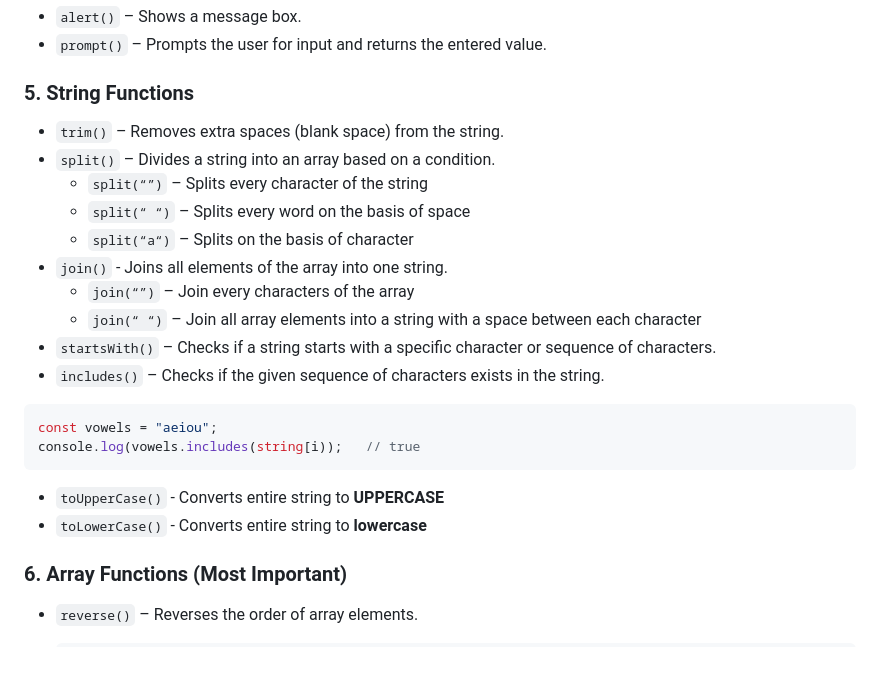
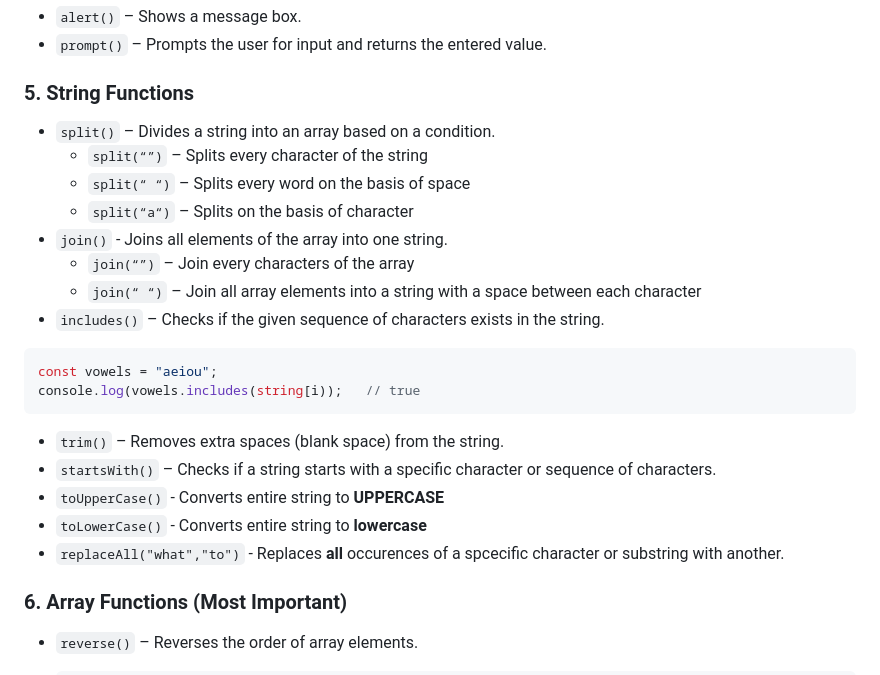
Before and after one commit to VimalvDev/Frontend-Lab, a Markdown page: 00-Notes/JavaScript/03-JS_Functions.md, the part around the change. Rendered like a GitHub page.

````diff
--- a/00-Notes/JavaScript/03-JS_Functions.md
+++ b/00-Notes/JavaScript/03-JS_Functions.md
@@ -165,7 +165,6 @@ JavaScript provides several built-in functions and methods that can be used dire
 
 ### 5. **String Functions**
 
-- `trim()` – Removes extra spaces (blank space) from the string.
 - `split()` – Divides a string into an array based on a condition.
 	- `split(“”)` – Splits every character of the string
 	- `split(“ “)` – Splits every word on the basis of space
@@ -173,14 +172,16 @@ JavaScript provides several built-in functions and methods that can be used dire
 - `join()` - Joins all elements of the array into one string.
 	- `join(“”)` – Join every characters of the array
 	- `join(“ “)` – Join all array elements into a string with a space between each character
-- `startsWith()` – Checks if a string starts with a specific character or sequence of characters.
 - `includes()` – Checks if the given sequence of characters exists in the string.
 ```js
 const vowels = "aeiou";
 console.log(vowels.includes(string[i));   // true
 ```
+- `trim()` – Removes extra spaces (blank space) from the string.
+- `startsWith()` – Checks if a string starts with a specific character or sequence of characters.
 - `toUpperCase()` - Converts entire string to **UPPERCASE**
 - `toLowerCase()` - Converts entire string to **lowercase**
+- `replaceAll("what","to")` - Replaces **all** occurences of a spcecific character or substring with another.
 
 ### 6. **Array Functions** (Most Important)
 
````
